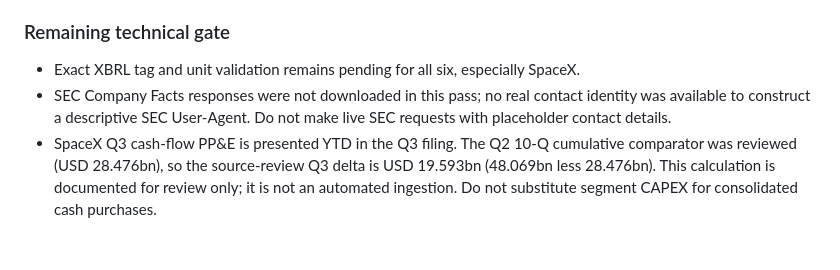
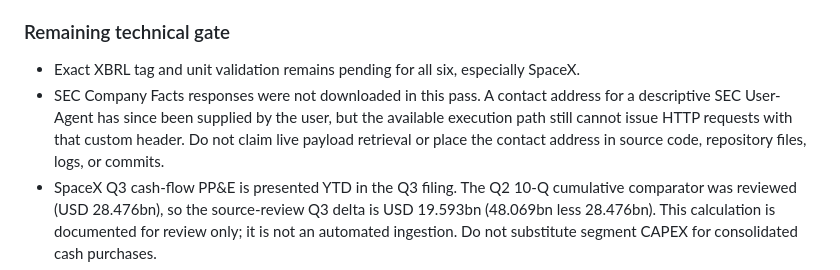
Before and after one commit to whsmac/investlab-dashboard, a Markdown page: docs/six-company-sec-ingestion.md, the part around the change. Rendered like a GitHub page; blank space fills up the shorter version.

Commit message:
docs: correct SEC request readiness note

```diff
--- a/docs/six-company-sec-ingestion.md
+++ b/docs/six-company-sec-ingestion.md
@@ -151,6 +151,6 @@ Q2 comparator filings used:
 ### Remaining technical gate
 
 - Exact XBRL tag and unit validation remains pending for all six, especially SpaceX.
-- SEC Company Facts responses were not downloaded in this pass; no real contact identity was available to construct a descriptive SEC User-Agent. Do not make live SEC requests with placeholder contact details.
+- SEC Company Facts responses were not downloaded in this pass. A contact address for a descriptive SEC User-Agent has since been supplied by the user, but the available execution path still cannot issue HTTP requests with that custom header. Do not claim live payload retrieval or place the contact address in source code, repository files, logs, or commits.
 - SpaceX Q3 cash-flow PP&E is presented YTD in the Q3 filing. The Q2 10-Q cumulative comparator was reviewed (USD 28.476bn), so the source-review Q3 delta is USD 19.593bn (48.069bn less 28.476bn). This calculation is documented for review only; it is not an automated ingestion. Do not substitute segment CAPEX for consolidated cash purchases.
 - No financial values are committed to the production dataset. The values above are a filing review record only.
```
